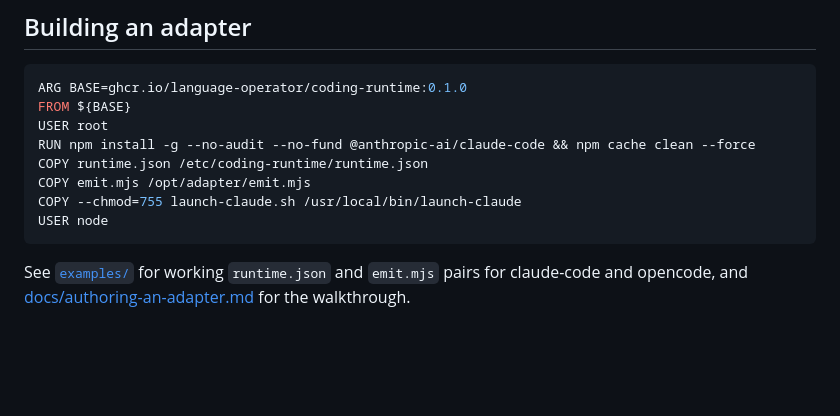
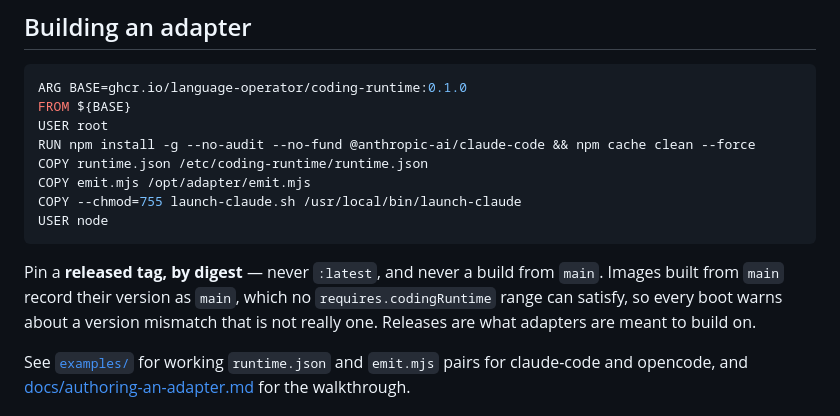
Before and after one commit to language-operator/coding-runtime, a Markdown page: README.md, the part around the change. Rendered like a GitHub page; blank space fills up the shorter version.

````diff
--- a/README.md
+++ b/README.md
@@ -52,6 +52,11 @@ COPY emit.mjs /opt/adapter/emit.mjs
 COPY --chmod=755 launch-claude.sh /usr/local/bin/launch-claude
 USER node
 ```
+
+Pin a **released tag, by digest** — never `:latest`, and never a build from
+`main`. Images built from `main` record their version as `main`, which no
+`requires.codingRuntime` range can satisfy, so every boot warns about a version
+mismatch that is not really one. Releases are what adapters are meant to build on.
 
 See [`examples/`](examples/) for working `runtime.json` and `emit.mjs` pairs for
 claude-code and opencode, and [docs/authoring-an-adapter.md](docs/authoring-an-adapter.md)
````
Also changed, not shown: .claude/commands/release.md (+29 -8 lines).
